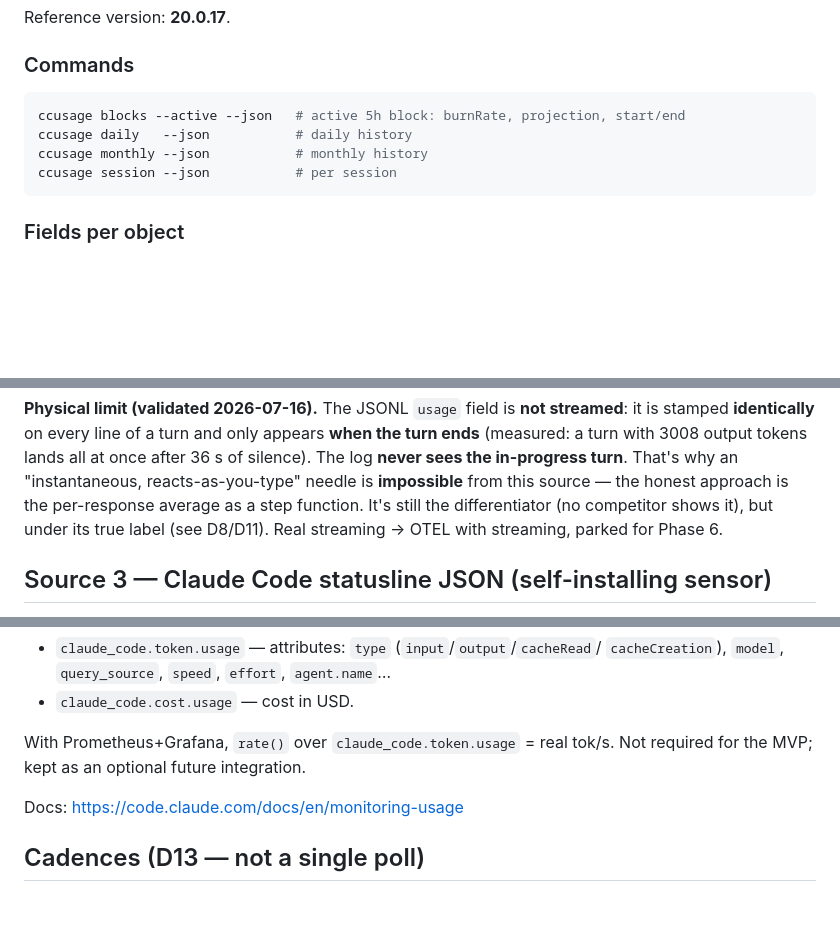
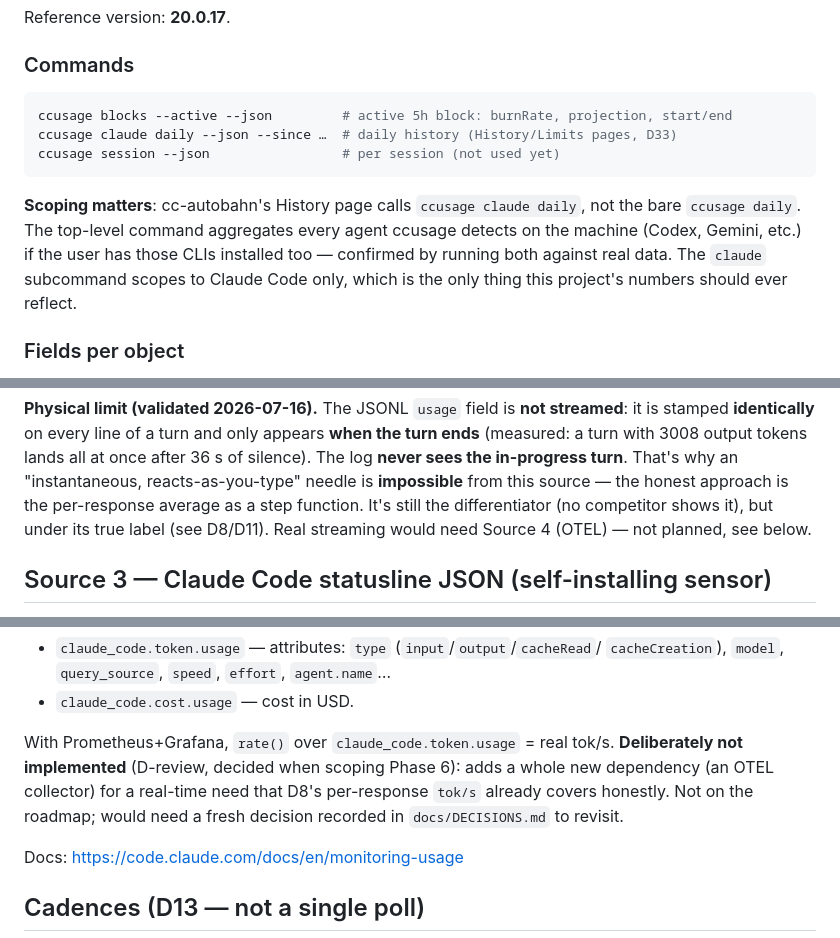
Before and after one commit to jmtrs/cc-autobahn, a Markdown page: docs/DATA-ENGINE.md, 3 parts joined by grey strips. GitHub-like rendering; blank space fills up the shorter version.

````diff
--- a/docs/DATA-ENGINE.md
+++ b/docs/DATA-ENGINE.md
@@ -15,11 +15,17 @@ Reference version: **20.0.17**.
 ### Commands
 
 ```bash
-ccusage blocks --active --json   # active 5h block: burnRate, projection, start/end
-ccusage daily   --json           # daily history
-ccusage monthly --json           # monthly history
-ccusage session --json           # per session
+ccusage blocks --active --json         # active 5h block: burnRate, projection, start/end
+ccusage claude daily --json --since …  # daily history (History/Limits pages, D33)
+ccusage session --json                 # per session (not used yet)
 ```
+
+**Scoping matters**: cc-autobahn's History page calls `ccusage claude daily`,
+not the bare `ccusage daily`. The top-level command aggregates every agent
+ccusage detects on the machine (Codex, Gemini, etc.) if the user has those
+CLIs installed too — confirmed by running both against real data. The
+`claude` subcommand scopes to Claude Code only, which is the only thing
+this project's numbers should ever reflect.
 
 ### Fields per object
 
@@ -47,7 +53,7 @@ lands all at once after 36 s of silence). The log **never sees the in-progress t
 why an "instantaneous, reacts-as-you-type" needle is **impossible** from this source — the
 honest approach is the per-response average as a step function. It's still the differentiator
 (no competitor shows it), but under its true label (see D8/D11). Real
-streaming → OTEL with streaming, parked for Phase 6.
+streaming would need Source 4 (OTEL) — not planned, see below.
 
 ## Source 3 — Claude Code statusline JSON (self-installing sensor)
 
@@ -104,7 +110,10 @@ export OTEL_METRICS_EXPORTER=prometheus   # or otlp / console
 - `claude_code.cost.usage` — cost in USD.
 
 With Prometheus+Grafana, `rate()` over `claude_code.token.usage` = real tok/s.
-Not required for the MVP; kept as an optional future integration.
+**Deliberately not implemented** (D-review, decided when scoping Phase 6):
+adds a whole new dependency (an OTEL collector) for a real-time need that
+D8's per-response `tok/s` already covers honestly. Not on the roadmap; would
+need a fresh decision recorded in `docs/DECISIONS.md` to revisit.
 
 Docs: <https://code.claude.com/docs/en/monitoring-usage>
 
````
Also changed, not shown: other parts of docs/DATA-ENGINE.md (+1 -0 lines), docs/ARCHITECTURE.md (+55 -26 lines), docs/DESIGN.md (+39 -10 lines).
